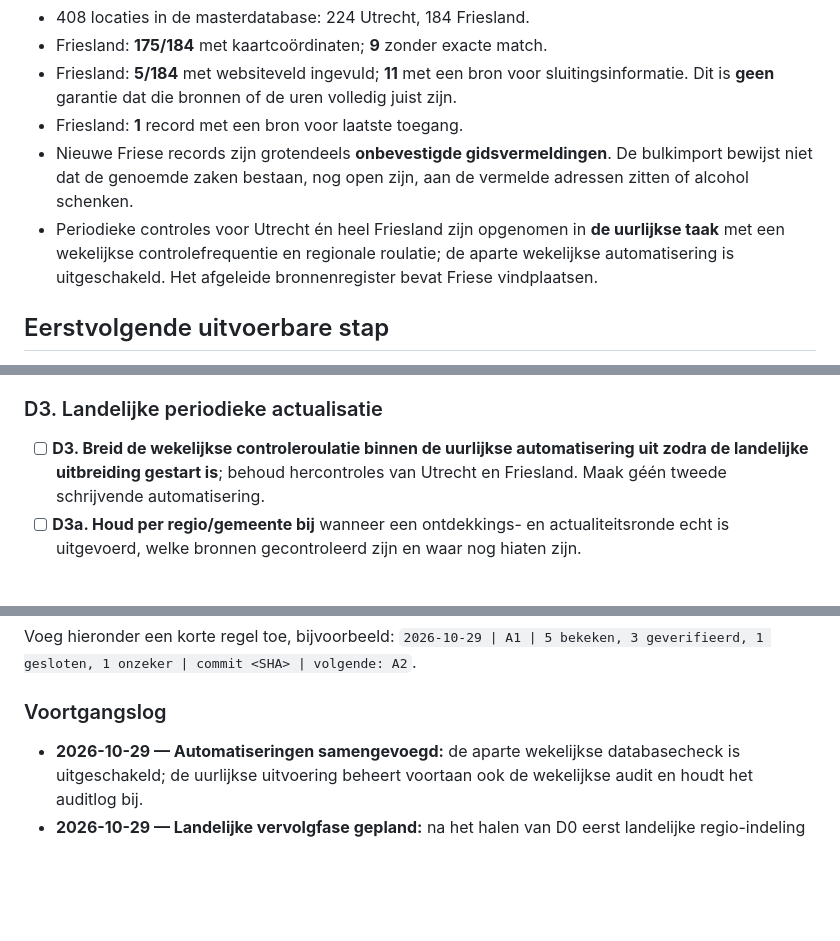
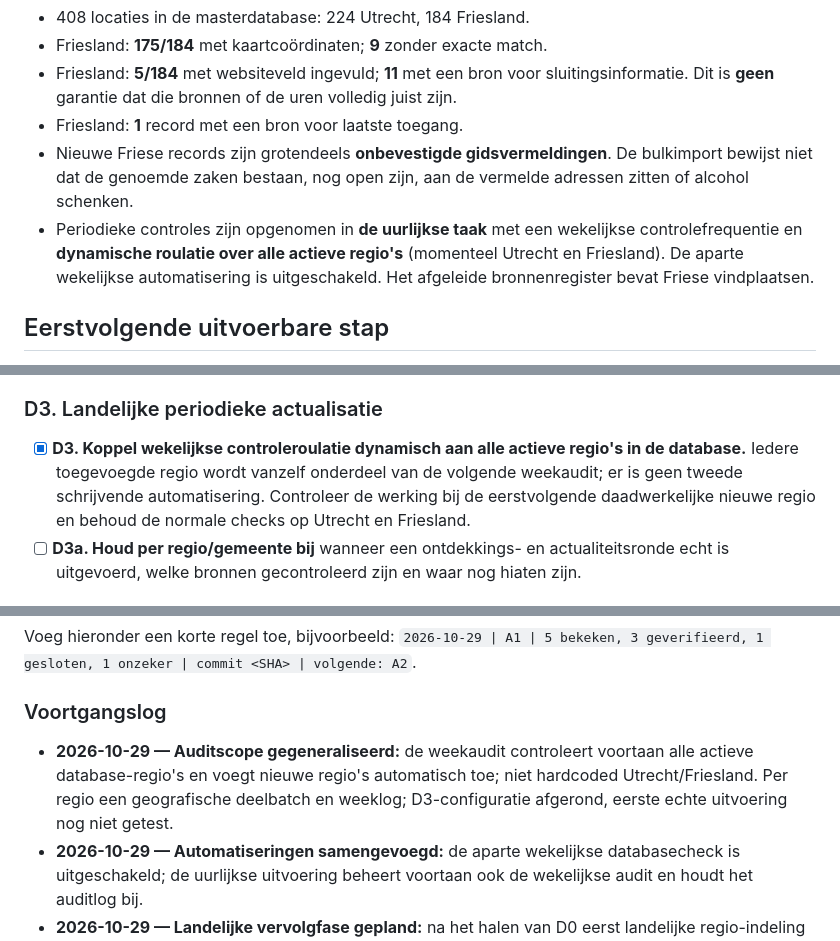
Before and after one commit to paltenburg/nogergensnaarbinnen, a Markdown page: TODO.md, 3 parts joined by grey strips. GitHub-like rendering; blank space fills up the shorter version.

```diff
--- a/TODO.md
+++ b/TODO.md
@@ -20,7 +20,7 @@
 - Friesland: **5/184** met websiteveld ingevuld; **11** met een bron voor sluitingsinformatie. Dit is **geen** garantie dat die bronnen of de uren volledig juist zijn.
 - Friesland: **1** record met een bron voor laatste toegang.
 - Nieuwe Friese records zijn grotendeels **onbevestigde gidsvermeldingen**. De bulkimport bewijst niet dat de genoemde zaken bestaan, nog open zijn, aan de vermelde adressen zitten of alcohol schenken.
-- Periodieke controles voor Utrecht én heel Friesland zijn opgenomen in **de uurlijkse taak** met een wekelijkse controlefrequentie en regionale roulatie; de aparte wekelijkse automatisering is uitgeschakeld. Het afgeleide bronnenregister bevat Friese vindplaatsen.
+- Periodieke controles zijn opgenomen in **de uurlijkse taak** met een wekelijkse controlefrequentie en **dynamische roulatie over alle actieve regio's** (momenteel Utrecht en Friesland). De aparte wekelijkse automatisering is uitgeschakeld. Het afgeleide bronnenregister bevat Friese vindplaatsen.
 
 ## Eerstvolgende uitvoerbare stap
 
@@ -123,7 +125,7 @@ Leg in een voortgangsnotitie vast of de volgende voorwaarden zijn gehaald:
 
 ### D3. Landelijke periodieke actualisatie
 
-- [ ] **D3. Breid de wekelijkse controleroulatie binnen de uurlijkse automatisering uit zodra de landelijke uitbreiding gestart is**; behoud hercontroles van Utrecht en Friesland. Maak géén tweede schrijvende automatisering.
+- [x] **D3. Koppel wekelijkse controleroulatie dynamisch aan alle actieve regio's in de database.** Iedere toegevoegde regio wordt vanzelf onderdeel van de volgende weekaudit; er is geen tweede schrijvende automatisering. Controleer de werking bij de eerstvolgende daadwerkelijke nieuwe regio en behoud de normale checks op Utrecht en Friesland.
 - [ ] **D3a. Houd per regio/gemeente bij** wanneer een ontdekkings- en actualiteitsronde echt is uitgevoerd, welke bronnen gecontroleerd zijn en waar nog hiaten zijn.
 
 ## Al afgerond (beperkte betekenis)
@@ -142,6 +144,7 @@ Voeg hieronder een korte regel toe, bijvoorbeeld:
 
 ### Voortgangslog
 
+- **2026-10-29 — Auditscope gegeneraliseerd:** de weekaudit controleert voortaan alle actieve database-regio's en voegt nieuwe regio's automatisch toe; niet hardcoded Utrecht/Friesland. Per regio een geografische deelbatch en weeklog; D3-configuratie afgerond, eerste echte uitvoering nog niet getest.
 - **2026-10-29 — Automatiseringen samengevoegd:** de aparte wekelijkse databasecheck is uitgeschakeld; de uurlijkse uitvoering beheert voortaan ook de wekelijkse audit en houdt het auditlog bij.
 - **2026-10-29 — Landelijke vervolgfase gepland:** na het halen van D0 eerst landelijke regio-indeling D1, daarna D2 per provincie, vervolgens D3 landelijke updatechecks. Er zijn door dit besluit nog geen nieuwe provincies of locaties toegevoegd.
 - **2026-10-29 — Startlijst aangemaakt** op basis van de reeds gedane GitHub-wijzigingen en resterende fouten. Eerste vervolgstap: **A1**.
```
Also changed, not shown: other parts of TODO.md (+12 -10 lines).
